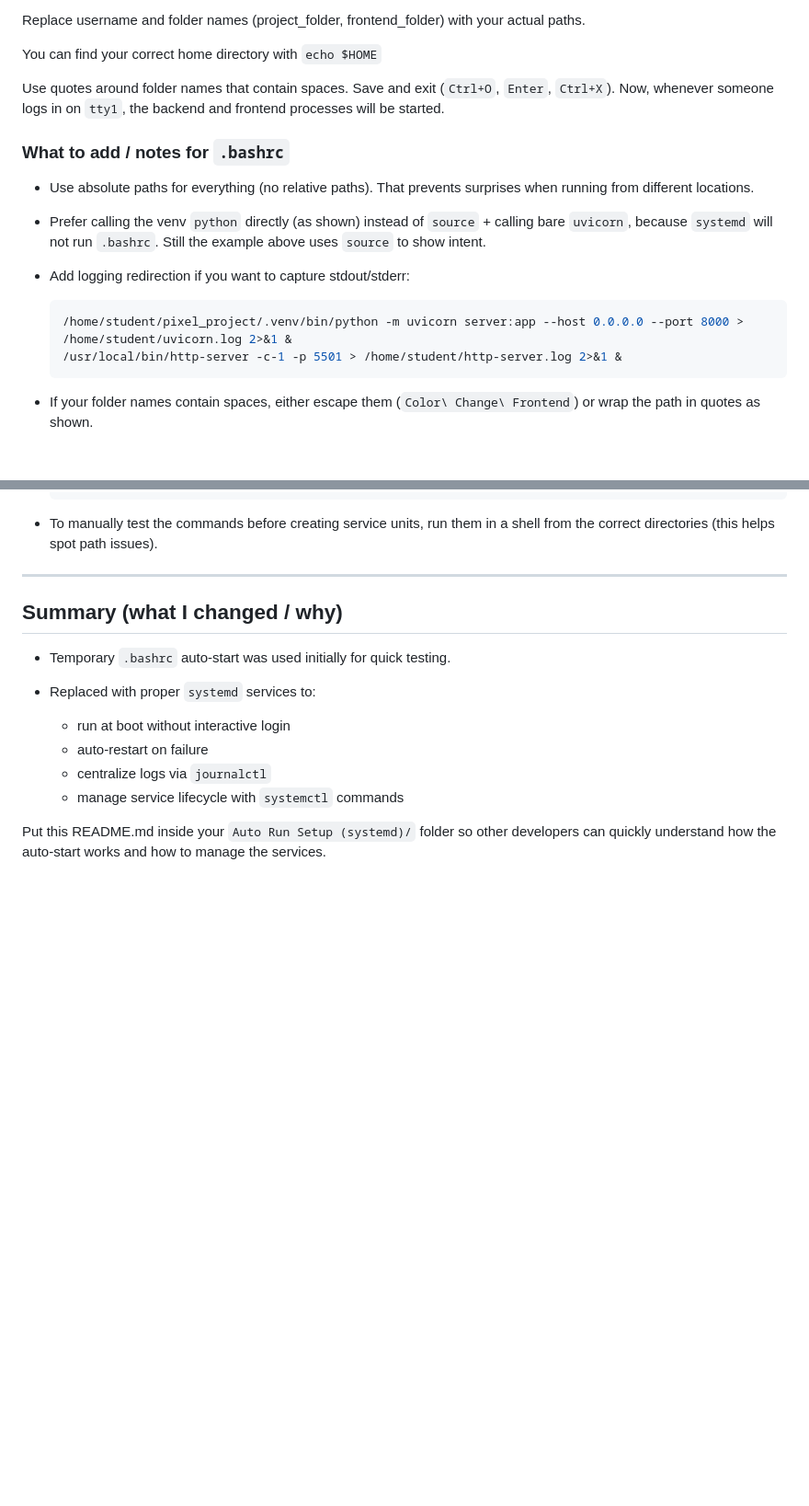
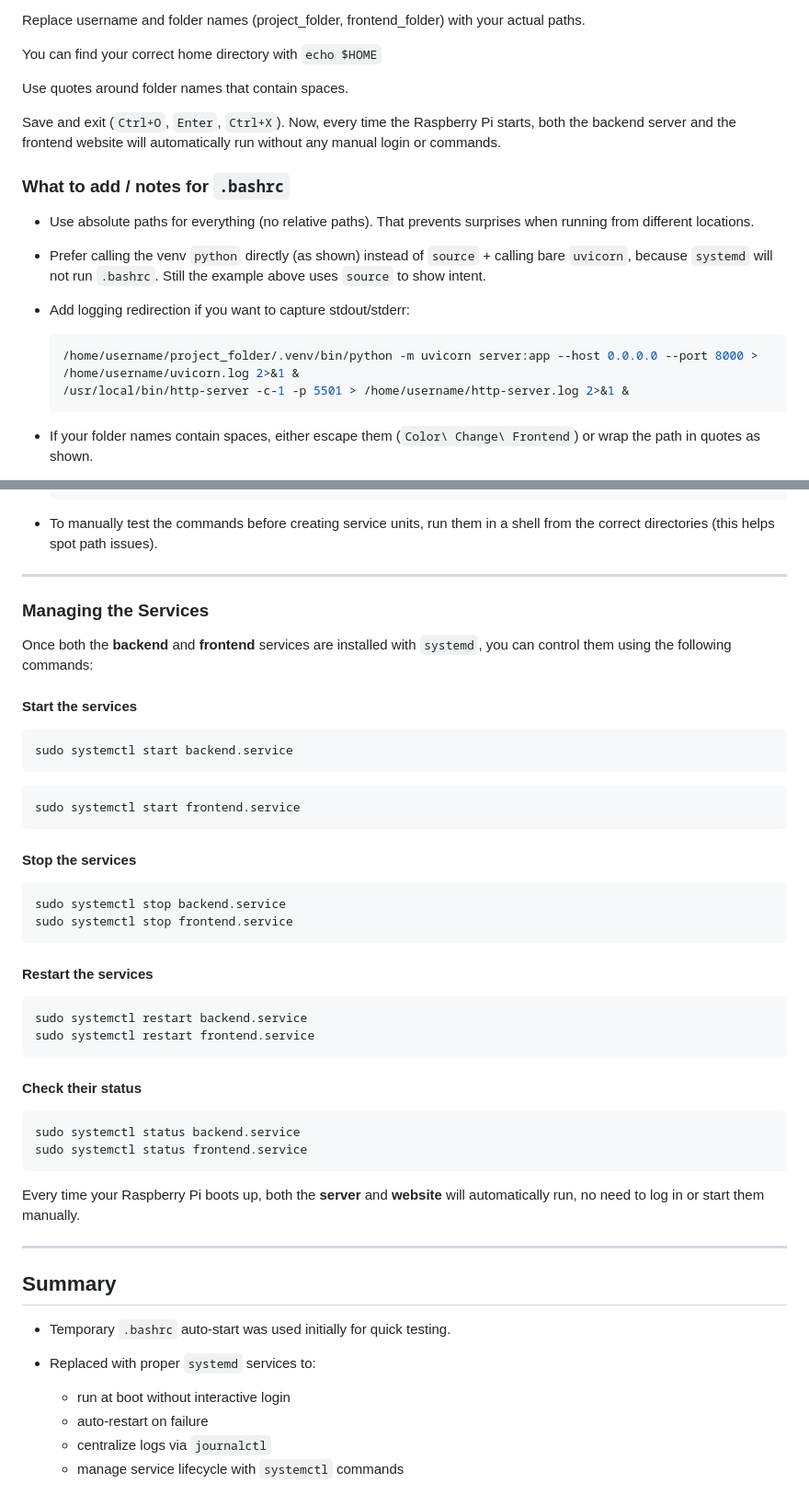
Before and after one commit to Amin-Alashkar/LED-Color-Controller, a Markdown page: Color Change Frontend/Auto Run Setup/README.md, 2 parts joined by grey strips. Shown at 92% size. Rendered like a GitHub page; blank space fills up the shorter version.

````diff
--- a/Color Change Frontend/Auto Run Setup/README.md
+++ b/Color Change Frontend/Auto Run Setup/README.md
@@ -41,8 +41,9 @@ You can find your correct home directory with `echo $HOME`
 
 
 Use quotes around folder names that contain spaces.
+
 Save and exit (`Ctrl+O`, `Enter`, `Ctrl+X`).
-Now, whenever someone logs in on `tty1`, the backend and frontend processes will be started.
+Now, every time the Raspberry Pi starts, both the backend server and the frontend website will automatically run without any manual login or commands.
 
 ### What to add / notes for `.bashrc`
 
@@ -51,8 +52,8 @@ Now, whenever someone logs in on `tty1`, the backend and frontend processes will
 * Add logging redirection if you want to capture stdout/stderr:
 
   ```bash
-  /home/student/pixel_project/.venv/bin/python -m uvicorn server:app --host 0.0.0.0 --port 8000 > /home/student/uvicorn.log 2>&1 &
-  /usr/local/bin/http-server -c-1 -p 5501 > /home/student/http-server.log 2>&1 &
+  /home/username/project_folder/.venv/bin/python -m uvicorn server:app --host 0.0.0.0 --port 8000 > /home/username/uvicorn.log 2>&1 &
+  /usr/local/bin/http-server -c-1 -p 5501 > /home/username/http-server.log 2>&1 &
   ```
 * If your folder names contain spaces, either escape them (`Color\ Change\ Frontend`) or wrap the path in quotes as shown.
 * This method is OK for quick testing or experiments, but it is not recommended for a reliable production-like setup.
@@ -197,8 +198,47 @@ sudo journalctl -u led-backend.service -f
 
 ---
 
-## Summary (what I changed / why)
+###  Managing the Services
 
+Once both the **backend** and **frontend** services are installed with `systemd`, you can control them using the following commands:
+
+####  Start the services
+
+```bash
+sudo systemctl start backend.service
+```
+```
+sudo systemctl start frontend.service
+```
+
+####  Stop the services
+
+```bash
+sudo systemctl stop backend.service
+sudo systemctl stop frontend.service
+```
+
+####  Restart the services
+
+```bash
+sudo systemctl restart backend.service
+sudo systemctl restart frontend.service
+```
+
+####  Check their status
+
+```bash
+sudo systemctl status backend.service
+sudo systemctl status frontend.service
+```
+
+Every time your Raspberry Pi boots up, both the **server** and **website** will automatically run, no need to log in or start them manually.
+
+
+
+---
+
+## Summary
 * Temporary `.bashrc` auto-start was used initially for quick testing.
 * Replaced with proper `systemd` services to:
 
@@ -206,5 +246,3 @@ sudo journalctl -u led-backend.service -f
   * auto-restart on failure
   * centralize logs via `journalctl`
   * manage service lifecycle with `systemctl` commands
-
-Put this README.md inside your `Auto Run Setup (systemd)/` folder so other developers can quickly understand how the auto-start works and how to manage the services.
````
